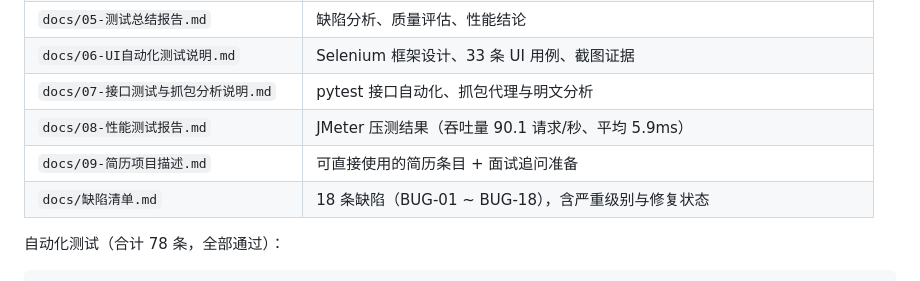
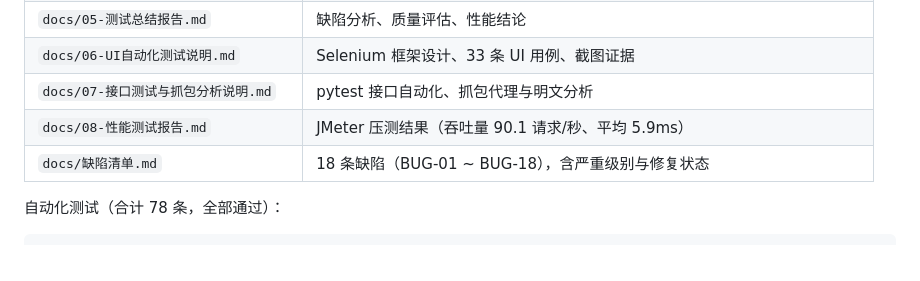
Before and after one commit to 666user-create/BlogSystem, a Markdown page: README.md, the part around the change. GitHub-like rendering.

```diff
--- a/README.md
+++ b/README.md
@@ -116,7 +116,6 @@ blog-cloud/         # Spring Cloud 微服务模块（独立工程 + 自己的 do
 | `docs/06-UI自动化测试说明.md` | Selenium 框架设计、33 条 UI 用例、截图证据 |
 | `docs/07-接口测试与抓包分析说明.md` | pytest 接口自动化、抓包代理与明文分析 |
 | `docs/08-性能测试报告.md` | JMeter 压测结果（吞吐量 90.1 请求/秒、平均 5.9ms） |
-| `docs/09-简历项目描述.md` | 可直接使用的简历条目 + 面试追问准备 |
 | `docs/缺陷清单.md` | 18 条缺陷（BUG-01 ~ BUG-18），含严重级别与修复状态 |
 
 自动化测试（合计 78 条，全部通过）：
```
Also changed, not shown: docs/05-测试总结报告.md (+0 -1 lines), docs/09-简历项目描述.md (deleted, +0 -60 lines).
